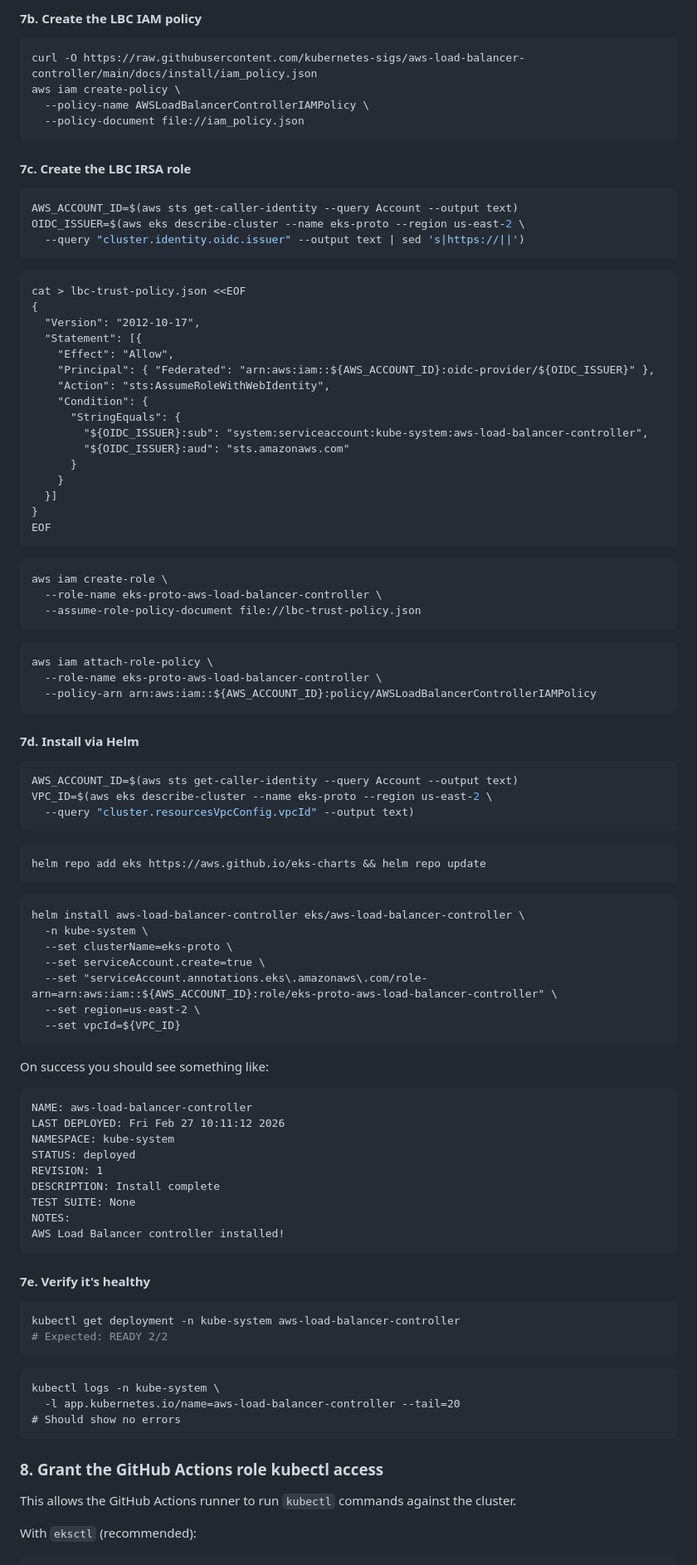
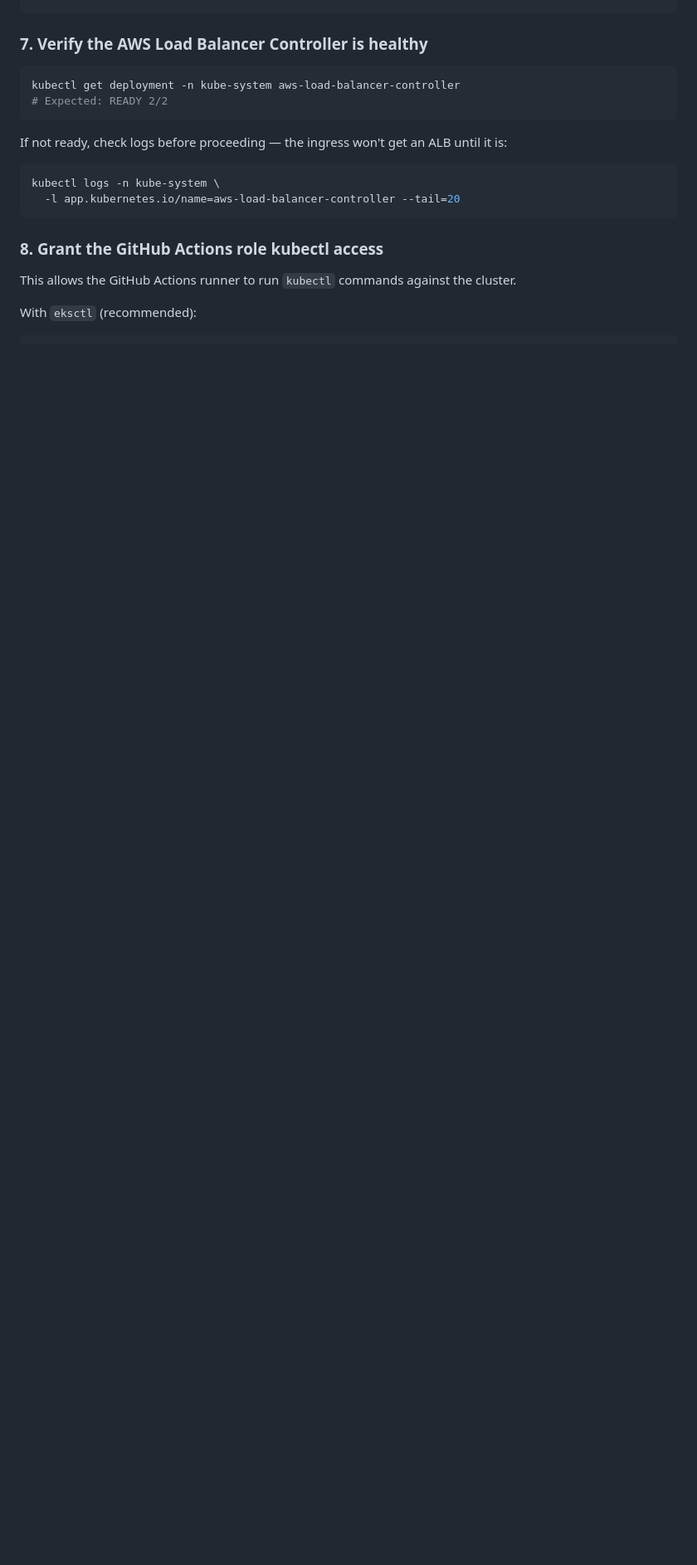
Before and after one commit to jeffhoek/blackjackpy-trainer, a Markdown page: k8s/README.md, the part around one of its changes. Shown at 83% size. Drawn GitHub-style; blank space fills up the shorter version.

````diff
--- a/k8s/README.md
+++ b/k8s/README.md
@@ -225,90 +182,14 @@ aws iam create-open-id-connect-provider \
-#### 7b. Create the LBC IAM policy
-
-```bash
-curl -O https://raw.githubusercontent.com/kubernetes-sigs/aws-load-balancer-controller/main/docs/install/iam_policy.json
-aws iam create-policy \
-  --policy-name AWSLoadBalancerControllerIAMPolicy \
-  --policy-document file://iam_policy.json
-```
-
-#### 7c. Create the LBC IRSA role
-
-```bash
-AWS_ACCOUNT_ID=$(aws sts get-caller-identity --query Account --output text)
-OIDC_ISSUER=$(aws eks describe-cluster --name eks-proto --region us-east-2 \
-  --query "cluster.identity.oidc.issuer" --output text | sed 's|https://||')
-```
-```
-cat > lbc-trust-policy.json <<EOF
-{
-  "Version": "2012-10-17",
-  "Statement": [{
-    "Effect": "Allow",
-    "Principal": { "Federated": "arn:aws:iam::${AWS_ACCOUNT_ID}:oidc-provider/${OIDC_ISSUER}" },
-    "Action": "sts:AssumeRoleWithWebIdentity",
-    "Condition": {
-      "StringEquals": {
-        "${OIDC_ISSUER}:sub": "system:serviceaccount:kube-system:aws-load-balancer-controller",
-        "${OIDC_ISSUER}:aud": "sts.amazonaws.com"
-      }
-    }
-  }]
-}
-EOF
-```
-```
-aws iam create-role \
-  --role-name eks-proto-aws-load-balancer-controller \
-  --assume-role-policy-document file://lbc-trust-policy.json
-```
-```
-aws iam attach-role-policy \
-  --role-name eks-proto-aws-load-balancer-controller \
-  --policy-arn arn:aws:iam::${AWS_ACCOUNT_ID}:policy/AWSLoadBalancerControllerIAMPolicy
-```
-
-#### 7d. Install via Helm
-
-```bash
-AWS_ACCOUNT_ID=$(aws sts get-caller-identity --query Account --output text)
-VPC_ID=$(aws eks describe-cluster --name eks-proto --region us-east-2 \
-  --query "cluster.resourcesVpcConfig.vpcId" --output text)
-```
-```
-helm repo add eks https://aws.github.io/eks-charts && helm repo update
-```
-```
-helm install aws-load-balancer-controller eks/aws-load-balancer-controller \
-  -n kube-system \
-  --set clusterName=eks-proto \
-  --set serviceAccount.create=true \
-  --set "serviceAccount.annotations.eks\.amazonaws\.com/role-arn=arn:aws:iam::${AWS_ACCOUNT_ID}:role/eks-proto-aws-load-balancer-controller" \
-  --set region=us-east-2 \
-  --set vpcId=${VPC_ID}
-```
-On success you should see something like:
-```
-NAME: aws-load-balancer-controller
-LAST DEPLOYED: Fri Feb 27 10:11:12 2026
-NAMESPACE: kube-system
-STATUS: deployed
-REVISION: 1
-DESCRIPTION: Install complete
-TEST SUITE: None
-NOTES:
-AWS Load Balancer controller installed!
-```
-
-#### 7e. Verify it's healthy
+### 7. Verify the AWS Load Balancer Controller is healthy
 
 ```bash
 kubectl get deployment -n kube-system aws-load-balancer-controller
 # Expected: READY 2/2
 ```
-```
+
+If not ready, check logs before proceeding — the ingress won't get an ALB until it is:
+```bash
 kubectl logs -n kube-system \
   -l app.kubernetes.io/name=aws-load-balancer-controller --tail=20
-# Should show no errors
 ```
 
 ### 8. Grant the GitHub Actions role kubectl access
````
Also changed, not shown: other parts of k8s/README.md (+13 -56 lines).
